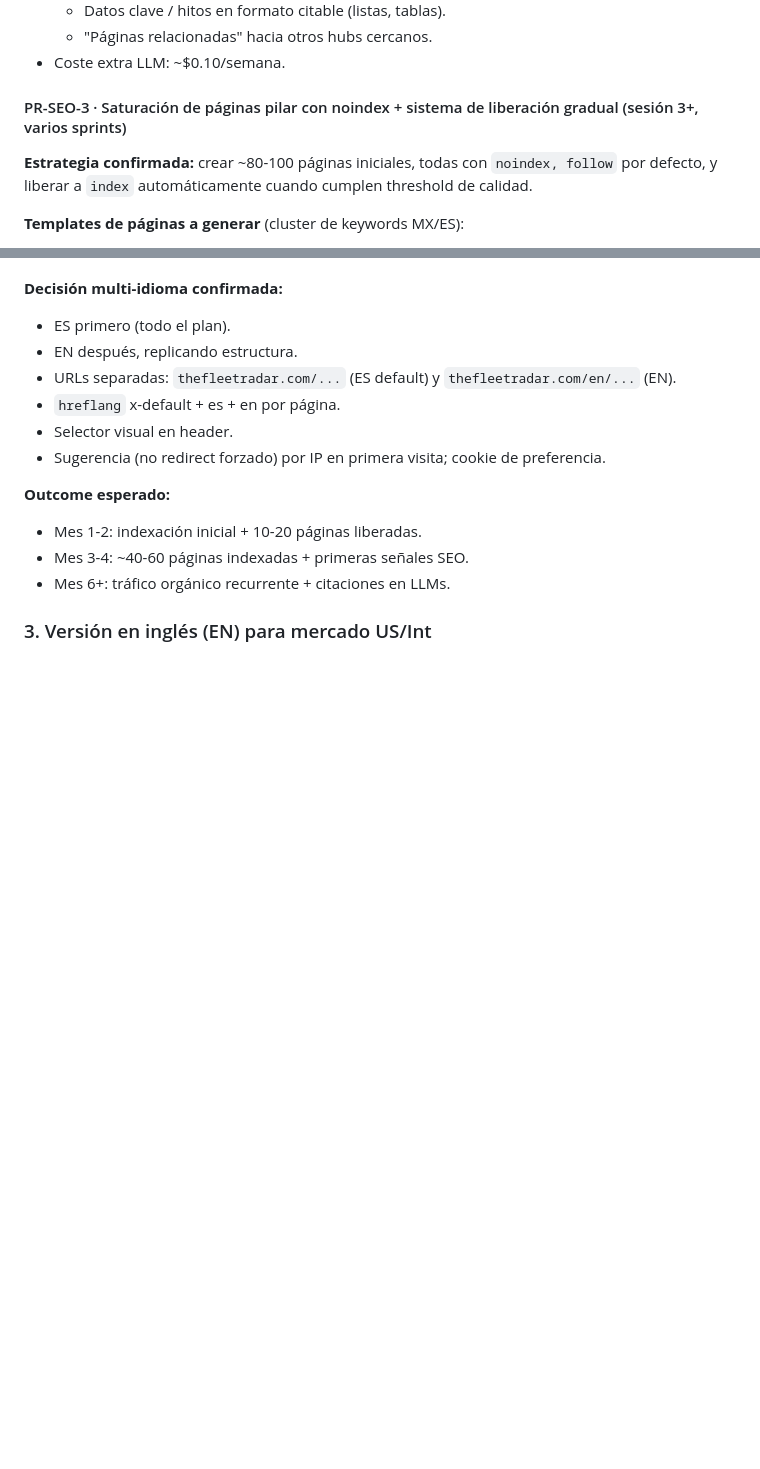
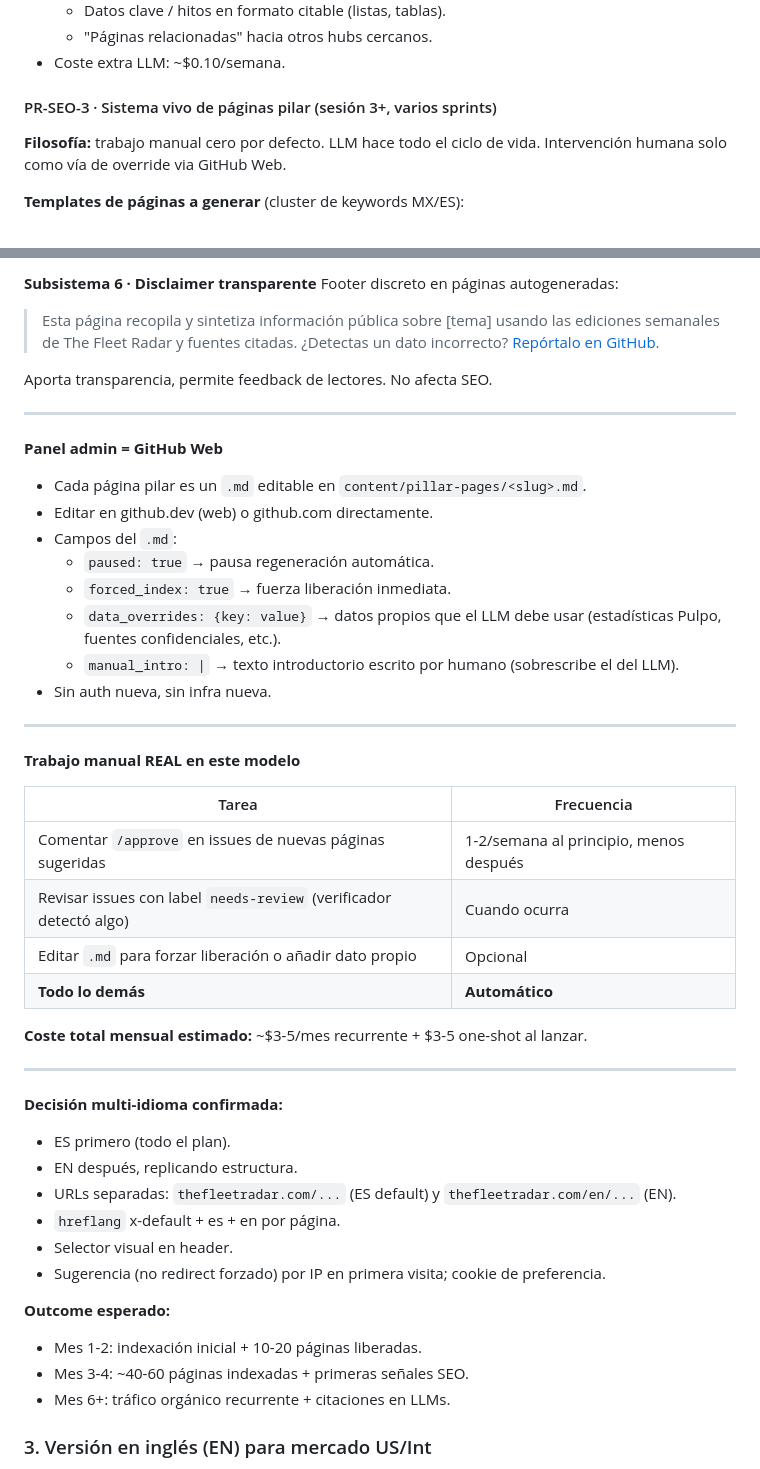
Before and after one commit to varis79/radar-fleets, a Markdown page: roadmap.md, 2 parts joined by grey strips. Rendered like a GitHub page; blank space fills up the shorter version.

```diff
--- a/roadmap.md
+++ b/roadmap.md
@@ -57,8 +57,10 @@ como `[done]` con el commit/PR de aterrizaje.
   - "Páginas relacionadas" hacia otros hubs cercanos.
 - Coste extra LLM: ~$0.10/semana.
 
-#### PR-SEO-3 · Saturación de páginas pilar con noindex + sistema de liberación gradual (sesión 3+, varios sprints)
-**Estrategia confirmada:** crear ~80-100 páginas iniciales, todas con `noindex, follow` por defecto, y liberar a `index` automáticamente cuando cumplen threshold de calidad.
+#### PR-SEO-3 · Sistema vivo de páginas pilar (sesión 3+, varios sprints)
+
+**Filosofía:** trabajo manual cero por defecto. LLM hace todo el ciclo de vida.
+Intervención humana solo como vía de override via GitHub Web.
 
 **Templates de páginas a generar** (cluster de keywords MX/ES):
 - Geo+Topic: "Telemática para flotas en México 2026", "Tarjetas de combustible España 2026", "Electrificación flotas en CDMX", "Última milla España", "ITV camiones 2026".
@@ -78,3 +150,36 @@ Páginas no liberadas no entran al sitemap. Las que ya están en sitemap se qued
+**Subsistema 6 · Disclaimer transparente**
+Footer discreto en páginas autogeneradas:
+
+> Esta página recopila y sintetiza información pública sobre [tema] usando las ediciones semanales de The Fleet Radar y fuentes citadas. ¿Detectas un dato incorrecto? [Repórtalo en GitHub](link).
+
+Aporta transparencia, permite feedback de lectores. No afecta SEO.
+
+---
+
+**Panel admin = GitHub Web**
+- Cada página pilar es un `.md` editable en `content/pillar-pages/<slug>.md`.
+- Editar en github.dev (web) o github.com directamente.
+- Campos del `.md`:
+  - `paused: true` → pausa regeneración automática.
+  - `forced_index: true` → fuerza liberación inmediata.
+  - `data_overrides: {key: value}` → datos propios que el LLM debe usar (estadísticas Pulpo, fuentes confidenciales, etc.).
+  - `manual_intro: |` → texto introductorio escrito por humano (sobrescribe el del LLM).
+- Sin auth nueva, sin infra nueva.
+
+---
+
+**Trabajo manual REAL en este modelo**
+
+| Tarea | Frecuencia |
+|---|---|
+| Comentar `/approve` en issues de nuevas páginas sugeridas | 1-2/semana al principio, menos después |
+| Revisar issues con label `needs-review` (verificador detectó algo) | Cuando ocurra |
+| Editar `.md` para forzar liberación o añadir dato propio | Opcional |
+| **Todo lo demás** | **Automático** |
+
+**Coste total mensual estimado:** ~$3-5/mes recurrente + $3-5 one-shot al lanzar.
+
+---
 
 **Decisión multi-idioma confirmada:**
 - ES primero (todo el plan).
```
Also changed, not shown: other parts of roadmap.md (+76 -6 lines).
